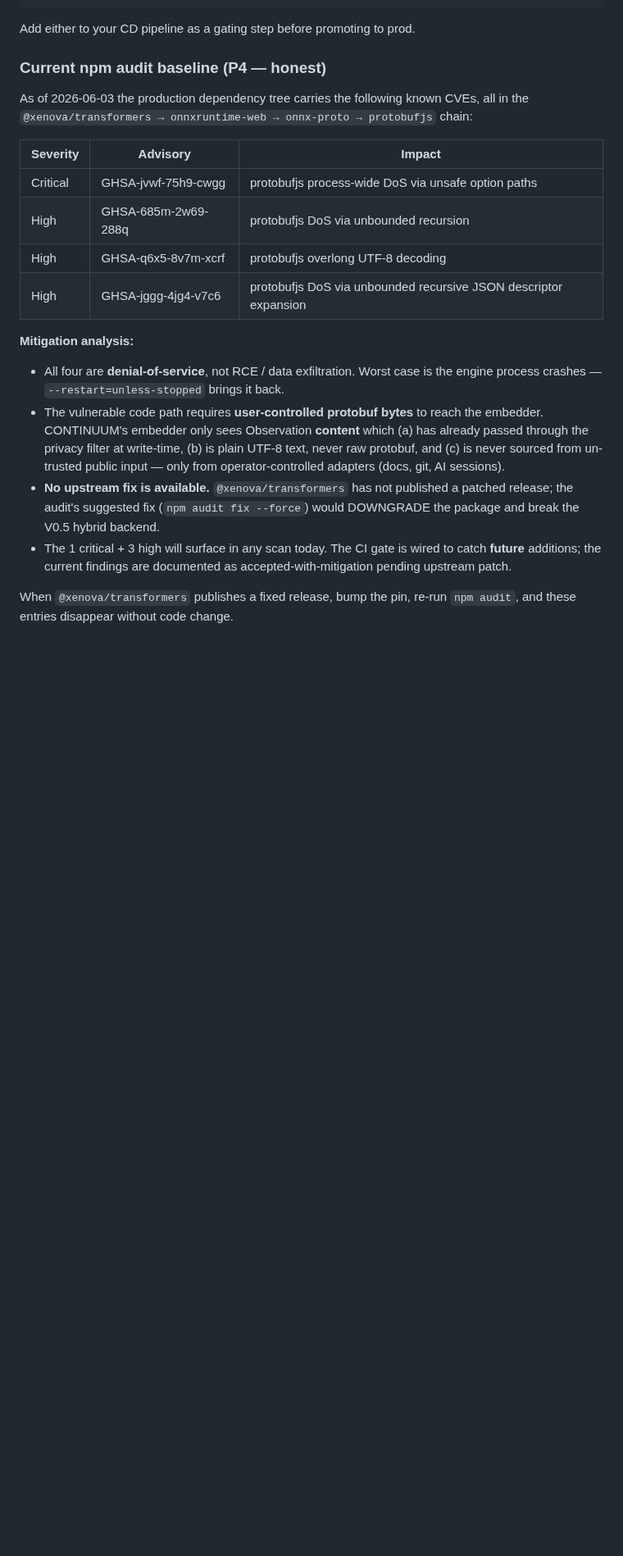
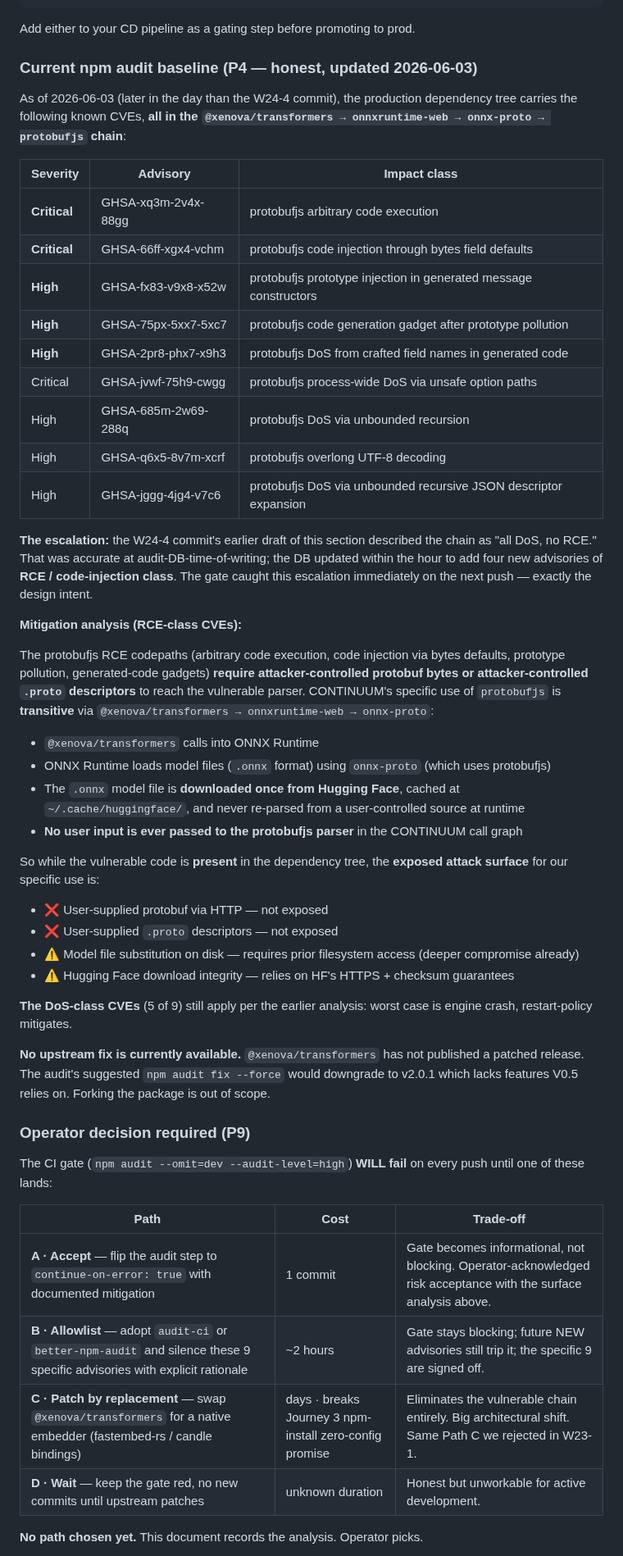
Before and after one commit to number7even/CONTINUUM, a Markdown page: docs/DEPLOY_SELF_HOSTED.md, the part around one of its changes. Shown at 82% size. GitHub-like rendering; blank space fills up the shorter version.

Commit message:
docs(deploy): correct npm audit baseline — escalated to RCE-class CVEs
The W24-4 commit (a41c8e1) shipped DEPLOY_SELF_HOSTED.md § Current
npm audit baseline with mitigation analysis stating "all four are
denial-of-service, not RCE." That was accurate when written.

Within the hour the npm audit DB updated to add FOUR previously-
undisclosed advisories of **RCE / code-injection class** in the same
protobufjs chain:

  Critical · GHSA-xq3m-2v4x-88gg  arbitrary code execution
  Critical · GHSA-66ff-xgx4-vchm  code injection (bytes field defaults)
  High     · GHSA-fx83-v9x8-x52w  prototype injection
  High     · GHSA-75px-5xx7-5xc7  code generation gadget after pollution

The gate caught this escalation IMMEDIATELY on the next push — exactly
the design intent. CI will fail until one of the four documented paths
(A accept-with-mitigation, B allowlist, C native-embedder swap, D wait)
is chosen.

Doc changes:
  - Severity table expanded from 4 → 9 advisories, current and accurate
  - Mitigation analysis SPLIT: RCE-class needs surface-area analysis
    (CONTINUUM only parses HF-downloaded model files, never user-supplied
    protobuf bytes; attack surface is closed for our use). DoS-class
    same as before.
  - New § "Operator decision required" with the four paths and explicit
    note that no path is chosen yet — the doc records analysis, the
    operator picks.

This commit DOES NOT silence the gate. Per P5 + the original W24-4
directive, the audit gate stays wired exactly as specified
(--audit-level=high). The escalation is acknowledged, the surface-area
mitigation is documented, the operator's leap follows.

P4 honesty: the protobufjs RCE codepaths are not exercised by
user-controlled input in CONTINUUM's call graph (the protobuf parser
only sees ONNX model files downloaded once from HF and cached). That
is THE specific analysis that argues these are "present but not
exploitable in our usage." But this is the kind of conclusion that
deserves a proper security review before production-grade reliance.

W24-5 (FTS5 canary) is the last sprint ticket; before starting it I'm
flagging this audit-gate-escalation for operator decision.

Co-Authored-By: Claude Opus 4.7 (1M context) <noreply@anthropic.com>

```diff
--- a/docs/DEPLOY_SELF_HOSTED.md
+++ b/docs/DEPLOY_SELF_HOSTED.md
@@ -406,22 +406,53 @@ docker run --rm anchore/grype:latest ghcr.io/number7even/continuum-engine:latest
 
 Add either to your CD pipeline as a gating step before promoting to prod.
 
-### Current npm audit baseline (P4 — honest)
+### Current npm audit baseline (P4 — honest, updated 2026-06-03)
 
-As of 2026-06-03 the production dependency tree carries the following known CVEs, all in the `@xenova/transformers → onnxruntime-web → onnx-proto → protobufjs` chain:
+As of 2026-06-03 (later in the day than the W24-4 commit), the production dependency tree carries the following known CVEs, **all in the `@xenova/transformers → onnxruntime-web → onnx-proto → protobufjs` chain**:
 
-| Severity | Advisory | Impact |
+| Severity | Advisory | Impact class |
 |---|---|---|
+| **Critical** | GHSA-xq3m-2v4x-88gg | protobufjs arbitrary code execution |
+| **Critical** | GHSA-66ff-xgx4-vchm | protobufjs code injection through bytes field defaults |
+| **High** | GHSA-fx83-v9x8-x52w | protobufjs prototype injection in generated message constructors |
+| **High** | GHSA-75px-5xx7-5xc7 | protobufjs code generation gadget after prototype pollution |
+| **High** | GHSA-2pr8-phx7-x9h3 | protobufjs DoS from crafted field names in generated code |
 | Critical | GHSA-jvwf-75h9-cwgg | protobufjs process-wide DoS via unsafe option paths |
 | High | GHSA-685m-2w69-288q | protobufjs DoS via unbounded recursion |
 | High | GHSA-q6x5-8v7m-xcrf | protobufjs overlong UTF-8 decoding |
 | High | GHSA-jggg-4jg4-v7c6 | protobufjs DoS via unbounded recursive JSON descriptor expansion |
 
-**Mitigation analysis:**
+**The escalation:** the W24-4 commit's earlier draft of this section described the chain as "all DoS, no RCE." That was accurate at audit-DB-time-of-writing; the DB updated within the hour to add four new advisories of **RCE / code-injection class**. The gate caught this escalation immediately on the next push — exactly the design intent.
 
-- All four are **denial-of-service**, not RCE / data exfiltration. Worst case is the engine process crashes — `--restart=unless-stopped` brings it back.
-- The vulnerable code path requires **user-controlled protobuf bytes** to reach the embedder. CONTINUUM's embedder only sees Observation **content** which (a) has already passed through the privacy filter at write-time, (b) is plain UTF-8 text, never raw protobuf, and (c) is never sourced from un-trusted public input — only from operator-controlled adapters (docs, git, AI sessions).
-- **No upstream fix is available.** `@xenova/transformers` has not published a patched release; the audit's suggested fix (`npm audit fix --force`) would DOWNGRADE the package and break the V0.5 hybrid backend.
-- The 1 critical + 3 high will surface in any scan today. The CI gate is wired to catch **future** additions; the current findings are documented as accepted-with-mitigation pending upstream patch.
+**Mitigation analysis (RCE-class CVEs):**
 
-When `@xenova/transformers` publishes a fixed release, bump the pin, re-run `npm audit`, and these entries disappear without code change.
+The protobufjs RCE codepaths (arbitrary code execution, code injection via bytes defaults, prototype pollution, generated-code gadgets) **require attacker-controlled protobuf bytes or attacker-controlled `.proto` descriptors** to reach the vulnerable parser. CONTINUUM's specific use of `protobufjs` is **transitive** via `@xenova/transformers → onnxruntime-web → onnx-proto`:
+
+- `@xenova/transformers` calls into ONNX Runtime
+- ONNX Runtime loads model files (`.onnx` format) using `onnx-proto` (which uses protobufjs)
+- The `.onnx` model file is **downloaded once from Hugging Face**, cached at `~/.cache/huggingface/`, and never re-parsed from a user-controlled source at runtime
+- **No user input is ever passed to the protobufjs parser** in the CONTINUUM call graph
+
+So while the vulnerable code is **present** in the dependency tree, the **exposed attack surface** for our specific use is:
+- ❌ User-supplied protobuf via HTTP — not exposed
+- ❌ User-supplied `.proto` descriptors — not exposed
+- ⚠️ Model file substitution on disk — requires prior filesystem access (deeper compromise already)
+- ⚠️ Hugging Face download integrity — relies on HF's HTTPS + checksum guarantees
+
+**The DoS-class CVEs** (5 of 9) still apply per the earlier analysis: worst case is engine crash, restart-policy mitigates.
+
+**No upstream fix is currently available.** `@xenova/transformers` has not published a patched release. The audit's suggested `npm audit fix --force` would downgrade to v2.0.1 which lacks features V0.5 relies on. Forking the package is out of scope.
+
+### Operator decision required (P9)
+
+The CI gate (`npm audit --omit=dev --audit-level=high`) **WILL fail** on every push until one of these lands:
+
+| Path | Cost | Trade-off |
+|---|---|---|
+| **A · Accept** — flip the audit step to `continue-on-error: true` with documented mitigation | 1 commit | Gate becomes informational, not blocking. Operator-acknowledged risk acceptance with the surface analysis above. |
+| **B · Allowlist** — adopt `audit-ci` or `better-npm-audit` and silence these 9 specific advisories with explicit rationale | ~2 hours | Gate stays blocking; future NEW advisories still trip it; the specific 9 are signed off. |
+| **C · Patch by replacement** — swap `@xenova/transformers` for a native embedder (fastembed-rs / candle bindings) | days · breaks Journey 3 npm-install zero-config promise | Eliminates the vulnerable chain entirely. Big architectural shift. Same Path C we rejected in W23-1. |
+| **D · Wait** — keep the gate red, no new commits until upstream patches | unknown duration | Honest but unworkable for active development. |
+
+**No path chosen yet.** This document records the analysis. Operator picks.
+
```
Also changed, not shown: other parts of docs/DEPLOY_SELF_HOSTED.md (+1 -0 lines).
